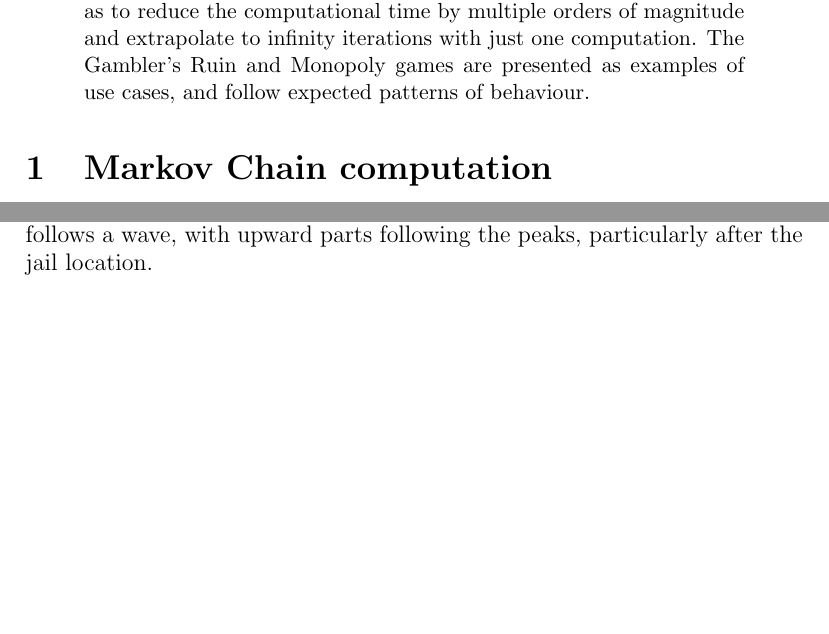
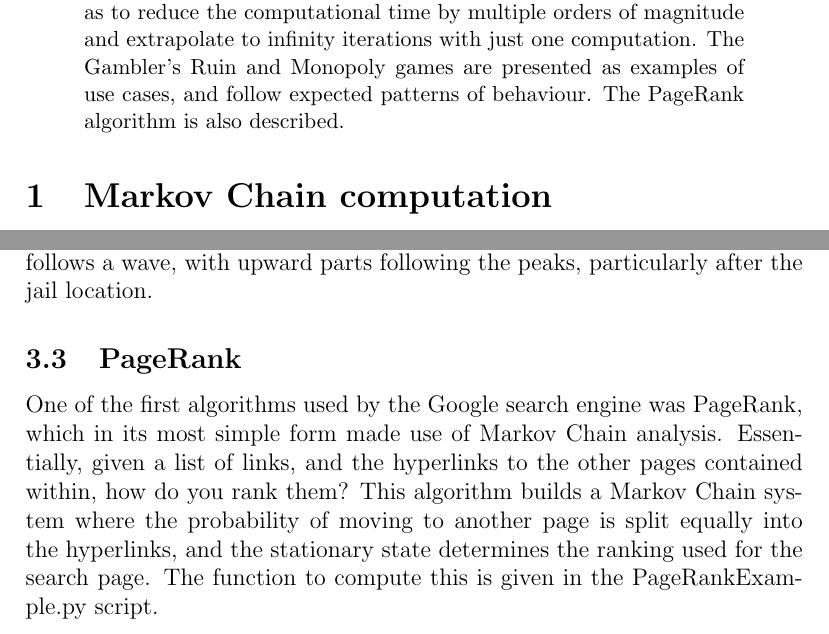
Before and after one commit to GDPownall/markov-chain, a LaTeX paper (docs/MarkovChains.tex): two parts of pages 1 and 5 of 5, joined at a grey line, cut so that both start at the same text, the shorter picture padded with empty space. Compiled offline with pdfLaTeX.

Commit message:
Add description of PageRank algorithm to docs.

```diff
--- a/docs/MarkovChains.tex
+++ b/docs/MarkovChains.tex
@@ -12,6 +12,7 @@
 \begin{abstract}
 	The following decribes what a Markov chain is and how the state of a Markov Chain system is computed at any time step in such a way as to reduce the computational time by multiple orders of magnitude and extrapolate to infinity iterations with just one computation.
 The Gambler's Ruin and Monopoly games are presented as examples of use cases, and follow expected patterns of behaviour.
+The PageRank algorithm is also described.
 \end{abstract}
 
 \section{Markov Chain computation}
@@ -145,4 +146,11 @@ The stationary state of the monopoly board is visualised in Fig. \ref{fig:monopo
 
 There are notable peaks and troughs. Peaks are at the positions of the ``advance to'' locations, and troughs are at the chance and community chest locations themselves. The biggest peak, however, is for the jail location, and a trough at the ``go to jail'' square as this is treated as a square that you cannot land on -- it sends you straight to the jail cell. The shape of the distribution follows a wave, with upward parts following the peaks, particularly after the jail location.
 
+\subsection{PageRank}
+
+One of the first algorithms used by the Google search engine was PageRank, which in its most simple form made use of Markov Chain analysis.
+Essentially, given a list of links, and the hyperlinks to the other pages contained within, how do you rank them?
+This algorithm builds a Markov Chain system where the probability of moving to another page is split equally into the hyperlinks, and the stationary state determines the ranking used for the search page.
+The function to compute this is given in the PageRankExample.py script.
+
 \end{document}
```
Also changed, not shown: README.md, docs/MarkovChains.pdf.
